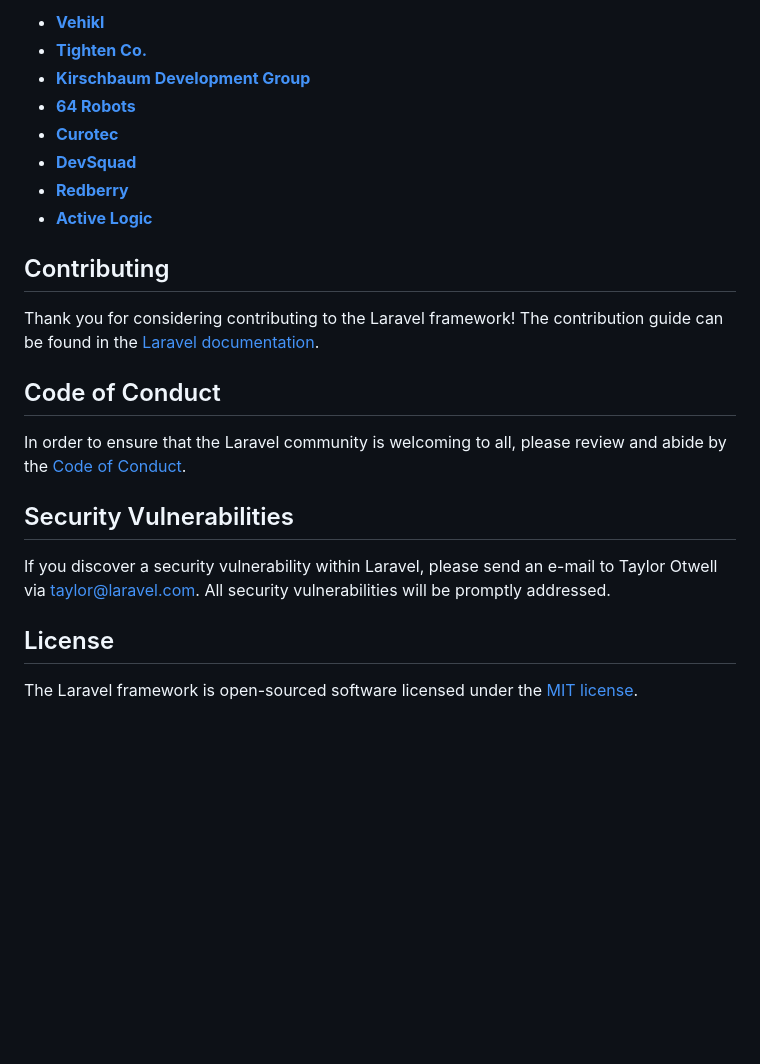
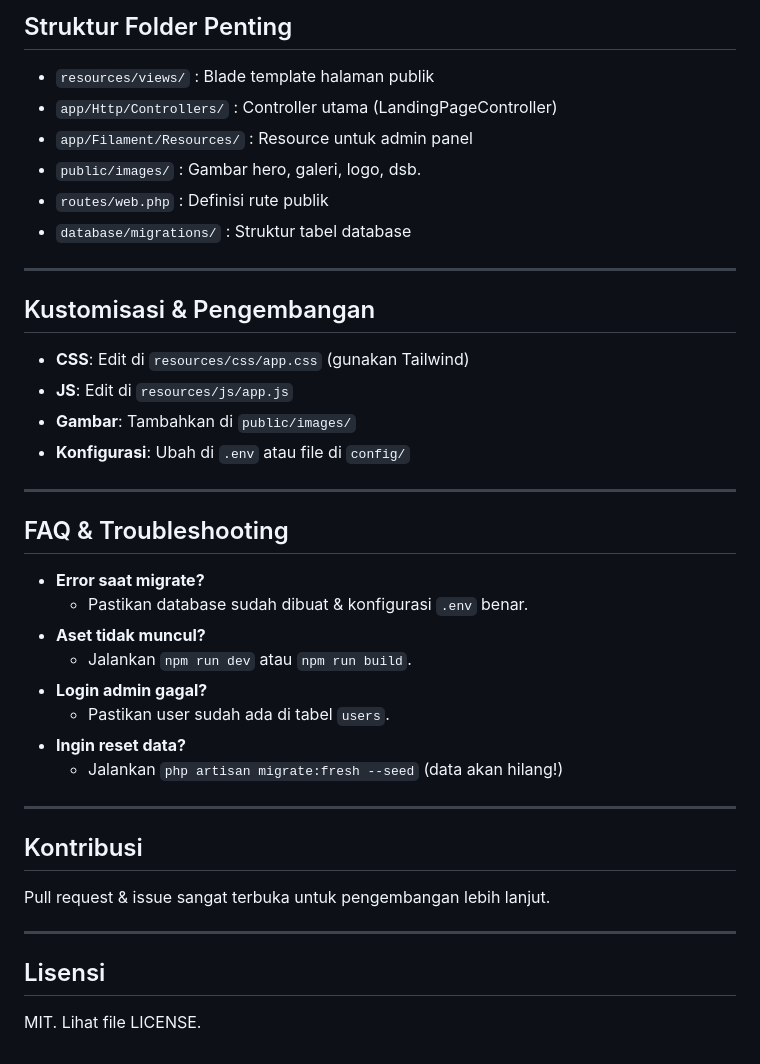
Before and after one commit to AhmadDiksa/ponpes-mojosari, a Markdown page: README.md, the part around the change printed below. GitHub-like rendering; blank space fills up the shorter version.

```diff
--- a/README.md
+++ b/README.md
@@ -37,25 +80,38 @@ We would like to extend our thanks to the following sponsors for funding Laravel
 
-- **[Vehikl](https://vehikl.com)**
-- **[Tighten Co.](https://tighten.co)**
-- **[Kirschbaum Development Group](https://kirschbaumdevelopment.com)**
-- **[64 Robots](https://64robots.com)**
-- **[Curotec](https://www.curotec.com/services/technologies/laravel)**
-- **[DevSquad](https://devsquad.com/hire-laravel-developers)**
-- **[Redberry](https://redberry.international/laravel-development)**
-- **[Active Logic](https://activelogic.com)**
+## Struktur Folder Penting
+- `resources/views/` : Blade template halaman publik
+- `app/Http/Controllers/` : Controller utama (LandingPageController)
+- `app/Filament/Resources/` : Resource untuk admin panel
+- `public/images/` : Gambar hero, galeri, logo, dsb.
+- `routes/web.php` : Definisi rute publik
+- `database/migrations/` : Struktur tabel database
 
-## Contributing
+---
 
-Thank you for considering contributing to the Laravel framework! The contribution guide can be found in the [Laravel documentation](https://laravel.com/docs/contributions).
+## Kustomisasi & Pengembangan
+- **CSS**: Edit di `resources/css/app.css` (gunakan Tailwind)
+- **JS**: Edit di `resources/js/app.js`
+- **Gambar**: Tambahkan di `public/images/`
+- **Konfigurasi**: Ubah di `.env` atau file di `config/`
 
-## Code of Conduct
+---
 
-In order to ensure that the Laravel community is welcoming to all, please review and abide by the [Code of Conduct](https://laravel.com/docs/contributions#code-of-conduct).
+## FAQ & Troubleshooting
+- **Error saat migrate?**
+  - Pastikan database sudah dibuat & konfigurasi `.env` benar.
+- **Aset tidak muncul?**
+  - Jalankan `npm run dev` atau `npm run build`.
+- **Login admin gagal?**
+  - Pastikan user sudah ada di tabel `users`.
+- **Ingin reset data?**
+  - Jalankan `php artisan migrate:fresh --seed` (data akan hilang!)
 
-## Security Vulnerabilities
+---
 
-If you discover a security vulnerability within Laravel, please send an e-mail to Taylor Otwell via [taylor@laravel.com](mailto:taylor@laravel.com). All security vulnerabilities will be promptly addressed.
+## Kontribusi
+Pull request & issue sangat terbuka untuk pengembangan lebih lanjut.
 
-## License
+---
 
-The Laravel framework is open-sourced software licensed under the [MIT license](https://opensource.org/licenses/MIT).
+## Lisensi
+MIT. Lihat file LICENSE.
```
Also changed, not shown: other parts of README.md (+67 -24 lines).
